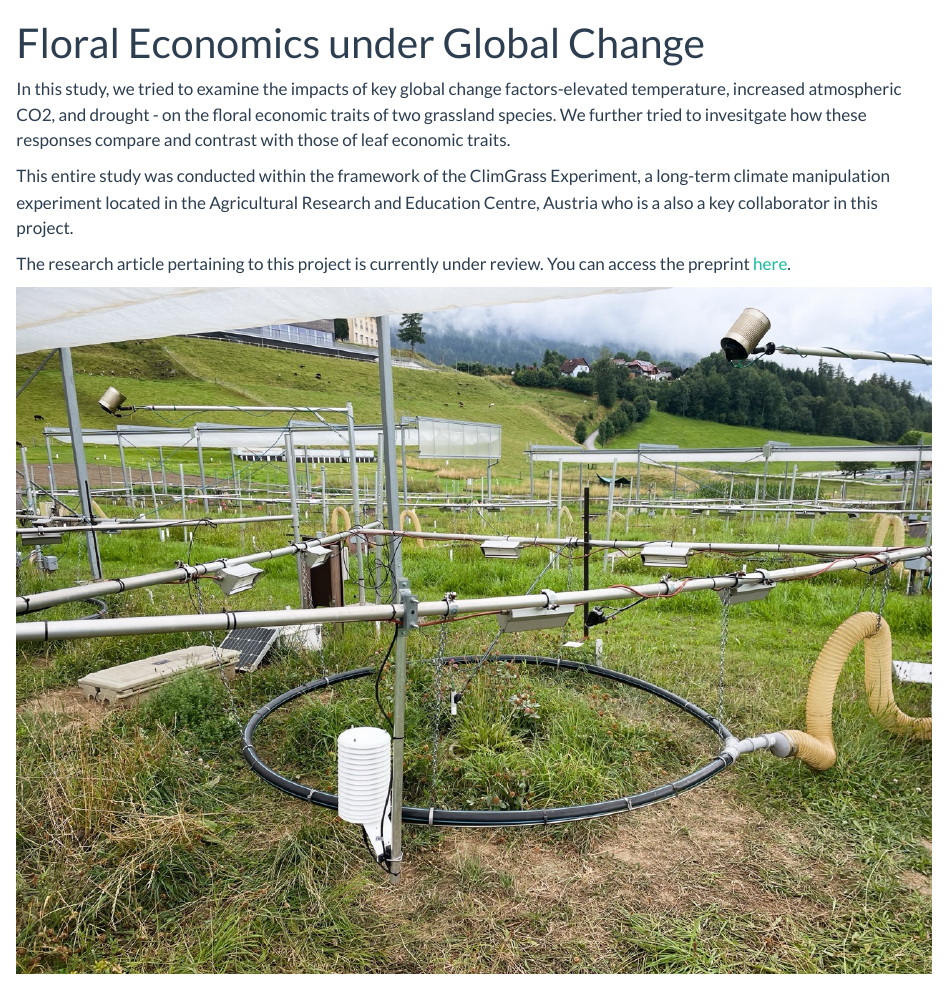
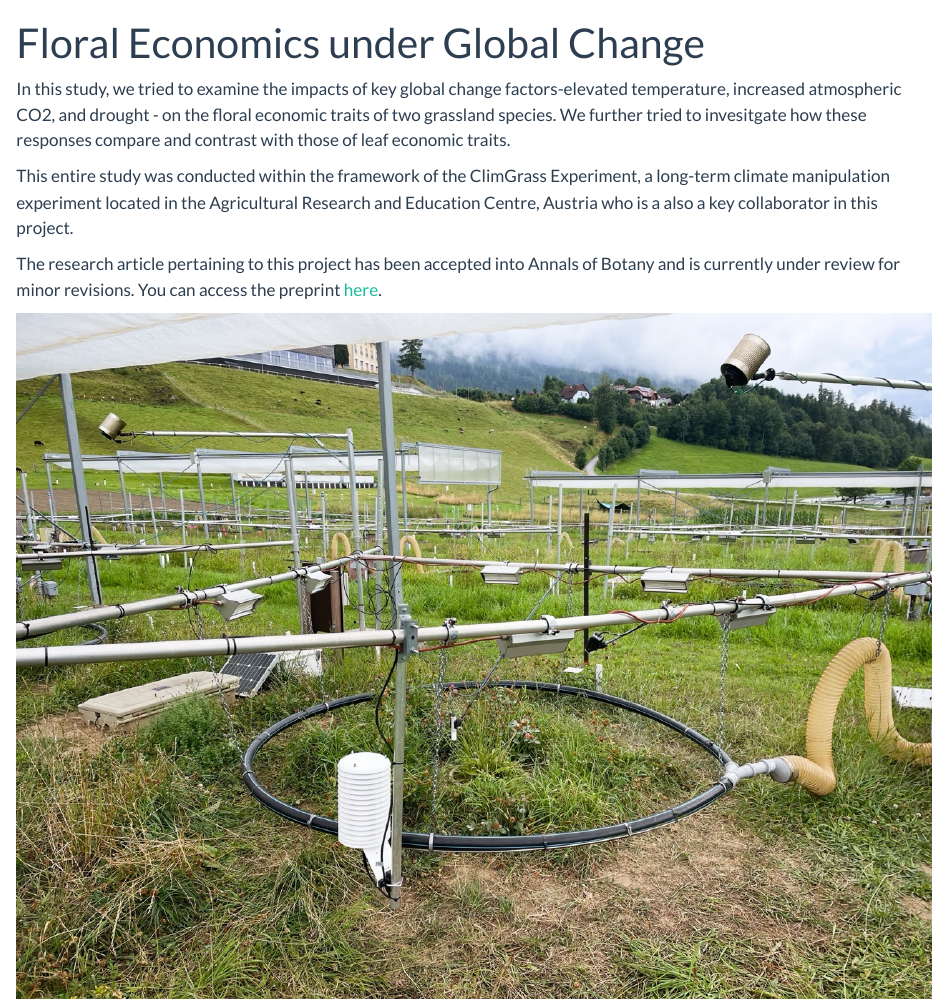
Before and after one commit to MurugashManavalan/Portfolio_website, a Quarto document (projects/Floral Economics under Global Change.qmd): the page in a window 1100 px wide, from its top. Rendered offline with R 4.5, knitr and Pandoc in place of Quarto, with nearby package versions.

Commit message:
Changed Status of Research Paper

```diff
--- a/projects/Floral Economics under Global Change.qmd
+++ b/projects/Floral Economics under Global Change.qmd
@@ -7,6 +7,6 @@ In this study, we tried to examine the impacts of key global change factors-elev
 
 This entire study was conducted within the framework of the ClimGrass Experiment, a long-term climate manipulation experiment located in the Agricultural Research and Education Centre, Austria who is a also a key collaborator in this project.
 
-The research article pertaining to this project is currently under review. You can access the preprint [here](https://www.biorxiv.org/content/10.1101/2025.05.15.654190v1).
+The research article pertaining to this project has been accepted into Annals of Botany and is currently under review for minor revisions. You can access the preprint [here](https://www.biorxiv.org/content/10.1101/2025.05.15.654190v1).
 
 ![](IMG_1150 Large.jpeg)
```
Also changed, not shown: 1 other file.
